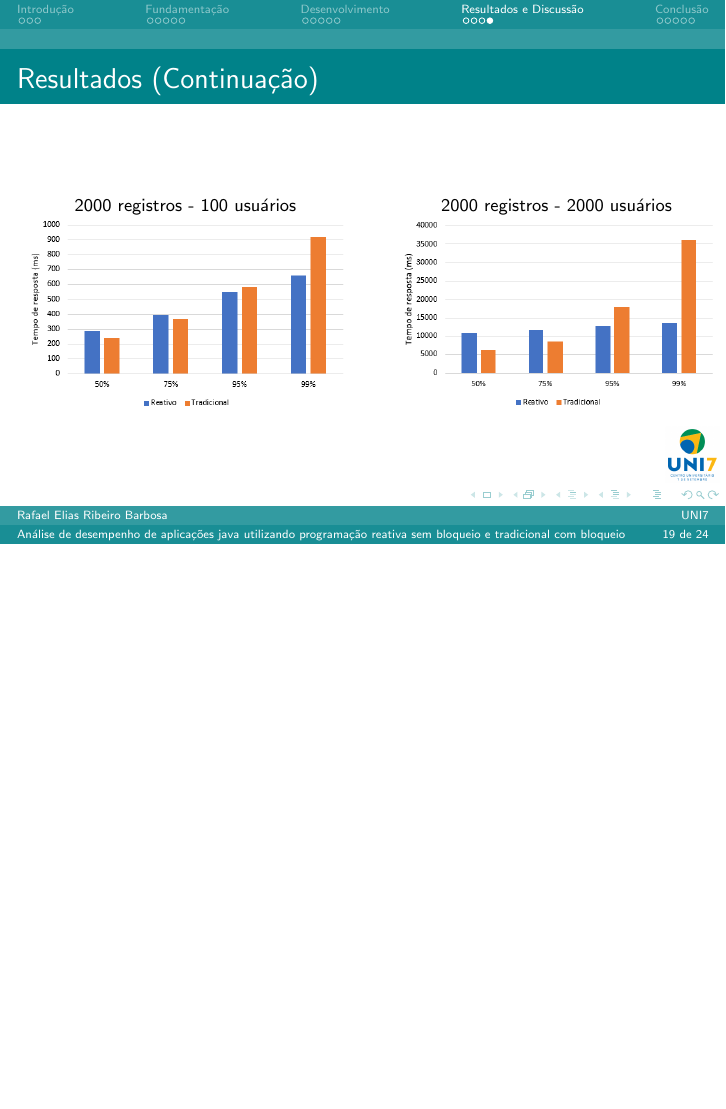
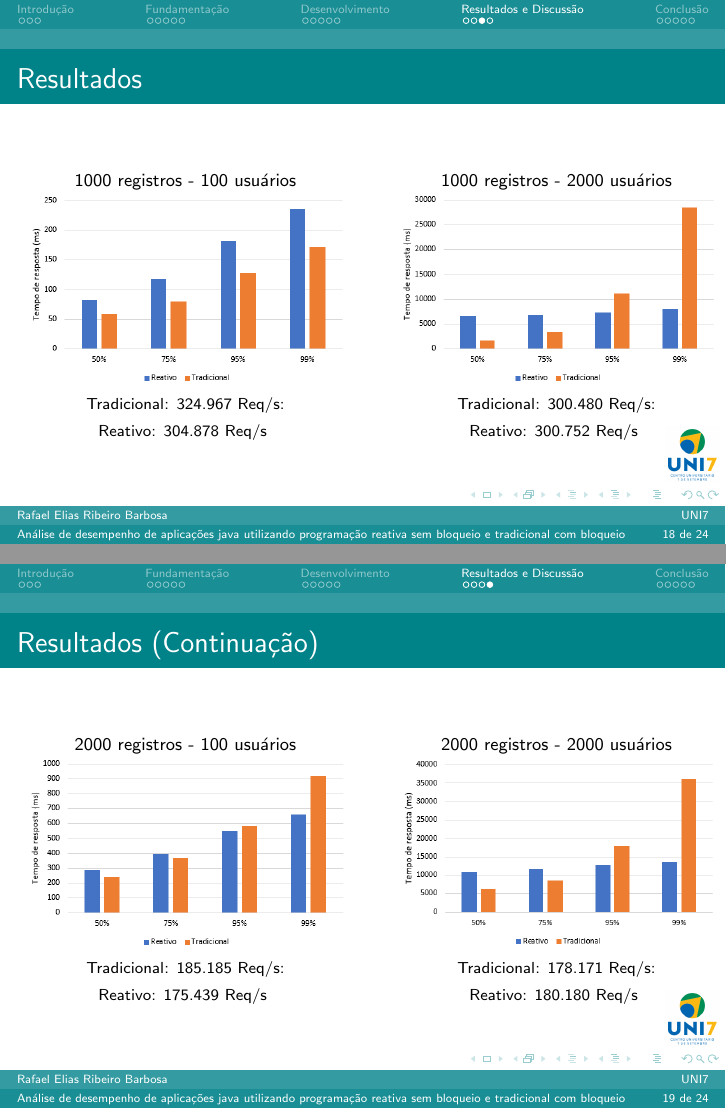
Before and after one commit to rafaeleliasrb/Apresentacao-Tcc---Rafael-Elias-Ribeiro-Barbosa, LaTeX slides (apresentacao.tex): page 19 of 24 before the commit and pages 18 and 19 of 24 after it, the two joined at a grey line, the shorter picture padded with empty space. Compiled offline with pdfLaTeX.

Commit message:
Algumas correções

```diff
--- a/apresentacao.tex
+++ b/apresentacao.tex
@@ -23,6 +23,7 @@
 \usepackage{listings}
 \usepackage{url}
 \usepackage{colortbl}
+\usepackage{setspace}
 
 \beamertemplatetransparentcovereddynamic
 
@@ -302,6 +312,10 @@
                     1000 registros - 100 usuários
                 \end{footnotesize}
                 \pgfuseimage{1000-100}
+                \begin{scriptsize}
+                    Tradicional: 324.967 Req/s: \\
+                    Reativo: 304.878 Req/s
+                \end{scriptsize}
 
             \column{\dimexpr\paperwidth-178pt}
                 \center
@@ -309,6 +323,10 @@
                      1000 registros - 2000 usuários
                 \end{footnotesize}
                 \pgfuseimage{1000-2000}
+                \begin{scriptsize}
+                    Tradicional: 300.480 Req/s: \\
+                    Reativo: 300.752 Req/s
+                \end{scriptsize}
 
     	\end{columns}
 }
@@ -325,6 +343,10 @@
                     2000 registros - 100 usuários
                 \end{footnotesize}
                 \pgfuseimage{2000-100}
+                \begin{scriptsize}
+                    Tradicional: 185.185 Req/s: \\
+                    Reativo: 175.439 Req/s
+                \end{scriptsize}
 
             \column{\dimexpr\paperwidth-178pt}
                 \center
@@ -332,6 +354,10 @@
                      2000 registros - 2000 usuários
                 \end{footnotesize}
                 \pgfuseimage{2000-2000}
+                \begin{scriptsize}
+                    Tradicional: 178.171 Req/s: \\
+                    Reativo: 180.180 Req/s
+                \end{scriptsize}
 
     	\end{columns}
 }
```
Also changed, not shown: apresentacao.tex (9 more changed lines).
